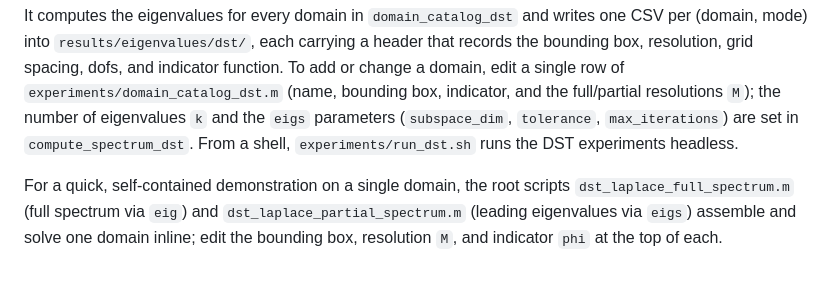
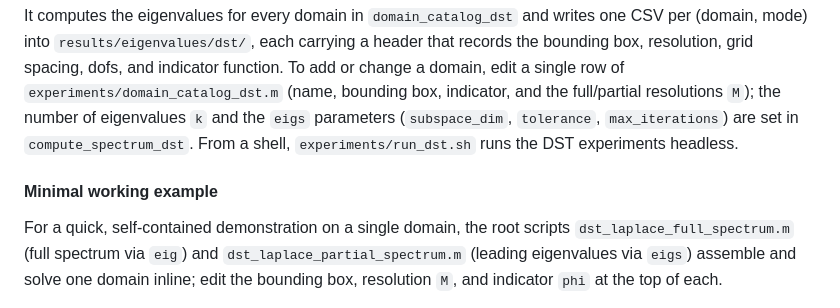
Before and after one commit to vitprusa/eigenvalues-plane-matlab, a Markdown page: README.md, the part around the change. Drawn GitHub-style; blank space fills up the shorter version.

Commit message:
Add a "Minimal working example" heading to the README

```diff
--- a/README.md
+++ b/README.md
@@ -78,6 +78,8 @@ full/partial resolutions `M`); the number of eigenvalues `k` and the `eigs`
 parameters (`subspace_dim`, `tolerance`, `max_iterations`) are set in
 `compute_spectrum_dst`. From a shell, `experiments/run_dst.sh` runs the DST
 experiments headless.
+
+#### Minimal working example
 
 For a quick, self-contained demonstration on a single domain, the root
 scripts `dst_laplace_full_spectrum.m` (full spectrum via `eig`) and
```
